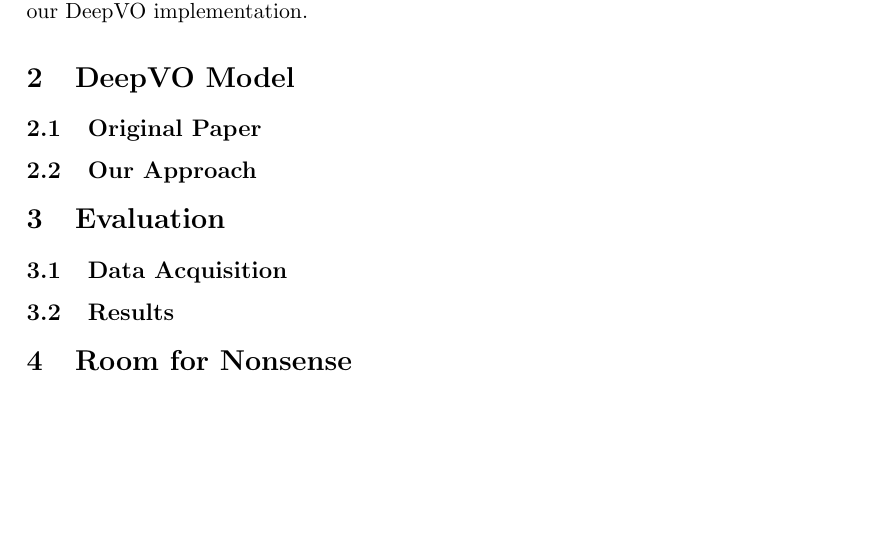
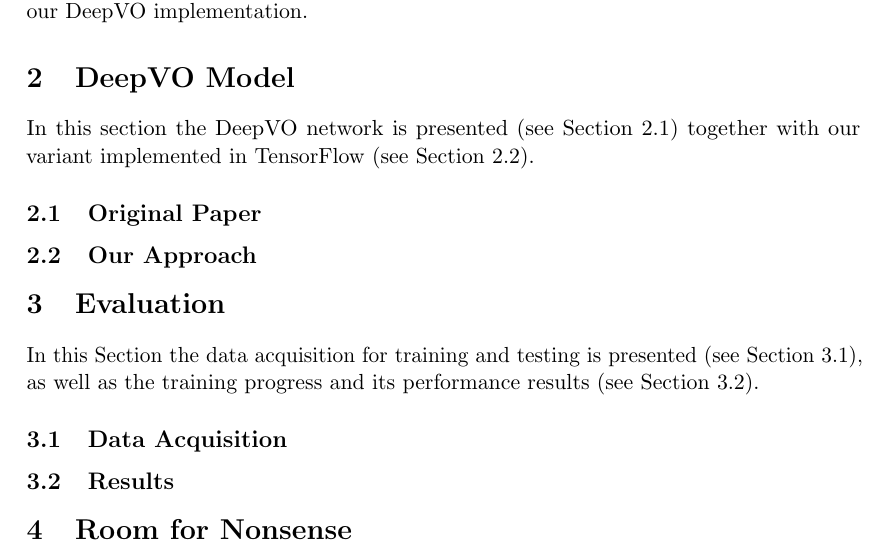
Before and after one commit to themightyoarfish/deepVO, a LaTeX document (tex/explanation.tex): part of page 2 of 3, cut so that both start at the same text, the shorter picture padded with empty space. Compiled offline with pdfLaTeX.

Commit message:
Fill placeholder section introductions

```diff
--- a/tex/explanation.tex
+++ b/tex/explanation.tex
@@ -48,7 +48,7 @@
 % --------------- %
 \section{DeepVO Model}
 \label{sec:deepvo}
-% TODO: Short(!) overview
+In this section the DeepVO network is presented (see Section~\ref{sec:deepvo:original}) together with our variant implemented in TensorFlow (see Section~\ref{sec:deepvo:approach}).
 
 
 % -------------------------- %
@@ -73,7 +73,7 @@
 % ------------------- %
 \section{Evaluation}
 \label{sec:evaluation}
-% TODO: Short (!) overview
+In this Section the data acquisition for training and testing is presented (see Section~\ref{sec:evaluation:data}), as well as the training progress and its performance results (see Section~\ref{sec:evaluation:results}).
 
 
 % --------------------------- %
```
